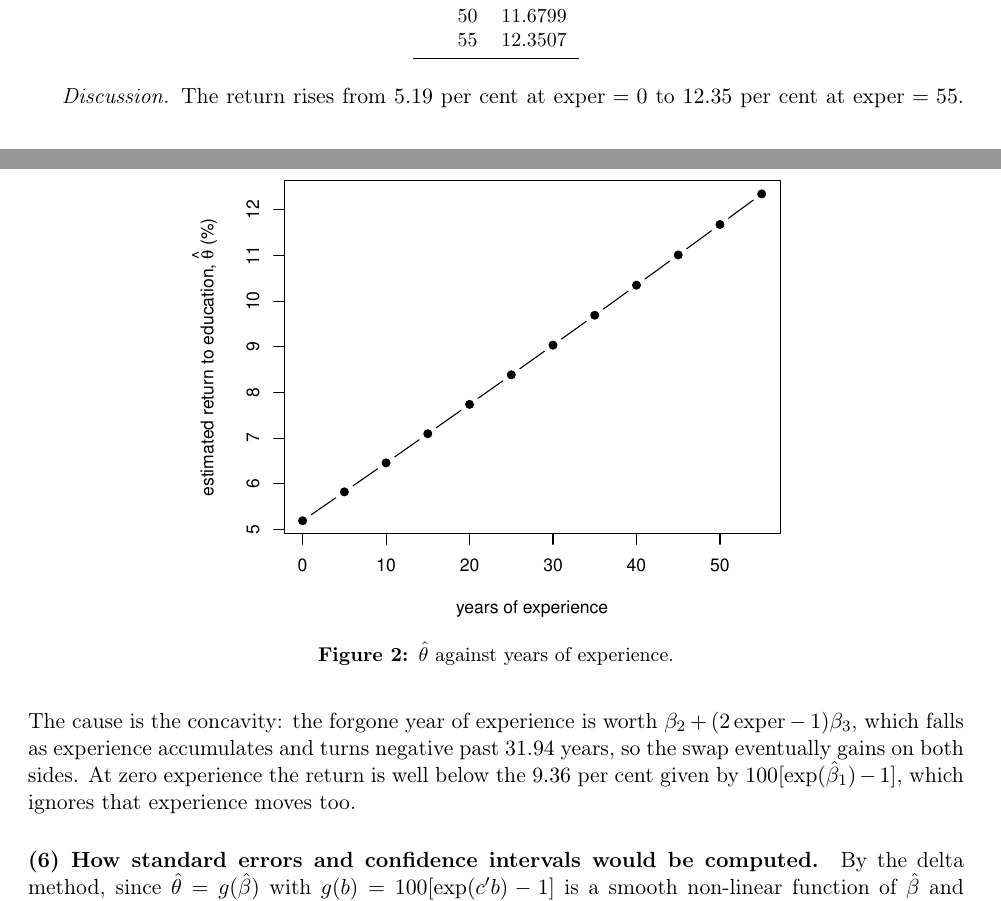
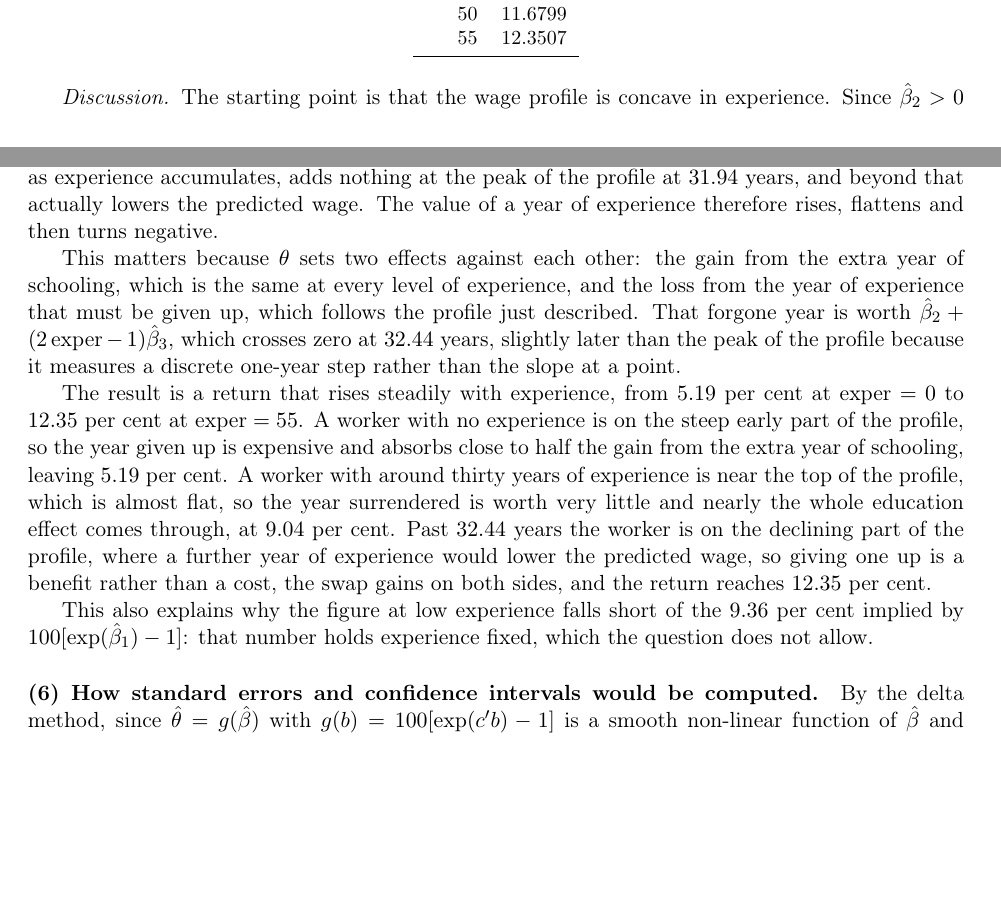
Before and after one commit to akyratzis/STAT-5200---Applied-Econometrics-I, a LaTeX problem sheet (Homework Assignments/Homework 3/HW 3 - Report.tex): two parts of pages 3 and 4 of 7 before the commit and two parts of pages 3 and 4 of 6 after it, joined at a grey line, cut so that both start at the same text, the shorter picture padded with empty space. Compiled offline with pdfLaTeX.

Commit message:
Drop the two theta figures and rework the Q3(5) discussion
The figures plotting theta against experience, with and without the
confidence band, are removed from the report and the script, and their
files deleted; only the Q-Q plot that part 2 asks for remains. A
dangling reference to the second of them is removed with it.

The discussion now opens with the concavity of the wage profile, so that
the shape is established before theta is decomposed against it: an extra
year of experience adds a lot early, less as experience accumulates,
nothing at the peak at 31.94 years, and less than nothing beyond. Only
then does the write-up set the constant education gain against the
forgone year, and walk through a worker at no, thirty and fifty-five
years of experience in words.

Two corrections of fact. The forgone year is worth beta2 +
(2*exper-1)*beta3, which crosses zero at 32.44 years, not at 31.94; the
earlier text attached the peak of the profile, which is a derivative, to
a claim about a discrete one-year step. The report now gives both and
says why they differ. The claim that precision is best at the sample
mean of exper is also gone: the mean is 17.85 while the standard error
bottoms out at 30, and for this contrast the minimum is not at the mean
in any case.

The script prints the education gain, the forgone year across the grid
and the crossing point, so the figures quoted in the discussion can be
checked against the output.

```diff
--- a/Homework Assignments/Homework 3/HW 3 - Report.tex
+++ b/Homework Assignments/Homework 3/HW 3 - Report.tex
@@ -288,20 +286,36 @@ of experience.}
 \end{tabular}
 \end{table}
 
-\begin{figure}[htbp]
-\centering
-\includegraphics[width=0.65\textwidth]{figures/q3_theta_by_exper.pdf}
-\caption{$\hat\theta$ against years of experience.}
-\label{fig:q3-theta}
-\end{figure}
+\emph{Discussion.} The starting point is that the wage profile is concave in
+experience. Since $\hat\beta_2 > 0$ and $\hat\beta_3 < 0$, an extra year of
+experience adds a lot at the start of a career, adds progressively less as
+experience accumulates, adds nothing at the peak of the profile at $31.94$
+years, and beyond that actually lowers the predicted wage. The value of a year
+of experience therefore rises, flattens and then turns negative.
 
-\emph{Discussion.} The return rises from $5.19$ per cent at
-$\text{exper} = 0$ to $12.35$ per cent at $\text{exper} = 55$. The cause is
-the concavity: the forgone year of experience is worth
-$\beta_2 + (2\,\text{exper}-1)\beta_3$, which falls as experience accumulates
-and turns negative past $31.94$ years, so the swap eventually gains on both
-sides. At zero experience the return is well below the $9.36$ per cent given
-by $100[\exp(\hat\beta_1)-1]$, which ignores that experience moves too.
+This matters because $\theta$ sets two effects against each other: the gain
+from the extra year of schooling, which is the same at every level of
+experience, and the loss from the year of experience that must be given up,
+which follows the profile just described. That forgone year is worth
+$\hat\beta_2 + (2\,\text{exper}-1)\hat\beta_3$, which crosses zero at
+$32.44$ years, slightly later than the peak of the profile because it measures
+a discrete one-year step rather than the slope at a point.
+
+The result is a return that rises steadily with experience, from $5.19$ per
+cent at $\text{exper} = 0$ to $12.35$ per cent at $\text{exper} = 55$. A
+worker with no experience is on the steep early part of the profile, so the
+year given up is expensive and absorbs close to half the gain from the extra
+year of schooling, leaving $5.19$ per cent. A worker with around thirty years
+of experience is near the top of the profile, which is almost flat, so the
+year surrendered is worth very little and nearly the whole education effect
+comes through, at $9.04$ per cent. Past $32.44$ years the worker is on the
+declining part of the profile, where a further year of experience would lower
+the predicted wage, so giving one up is a benefit rather than a cost, the swap
+gains on both sides, and the return reaches $12.35$ per cent.
+
+This also explains why the figure at low experience falls short of the $9.36$
+per cent implied by $100[\exp(\hat\beta_1)-1]$: that number holds experience
+fixed, which the question does not allow.
 
 \paragraph{(6) How standard errors and confidence intervals would be computed.}
 By the delta method, since $\hat\theta = g(\hat\beta)$ with
@@ -373 +383,0 @@ $\hat\theta$, by the delta method.}
-\caption{$\hat\theta$ against years of experience, with pointwise $95$ per
```
Also changed, not shown: Homework Assignments/Homework 3/output/q3_cps85_regression.txt (+20 -4 lines), Homework Assignments/Homework 3/figures/q3_qqplot.pdf, Homework Assignments/Homework 3/figures/q3_theta_by_exper.pdf (deleted), Homework Assignments/Homework 3/figures/q3_theta_ci.pdf (deleted), Homework Assignments/Homework 3/HW 3 - Report.tex (18 more changed lines), 1 other file.
